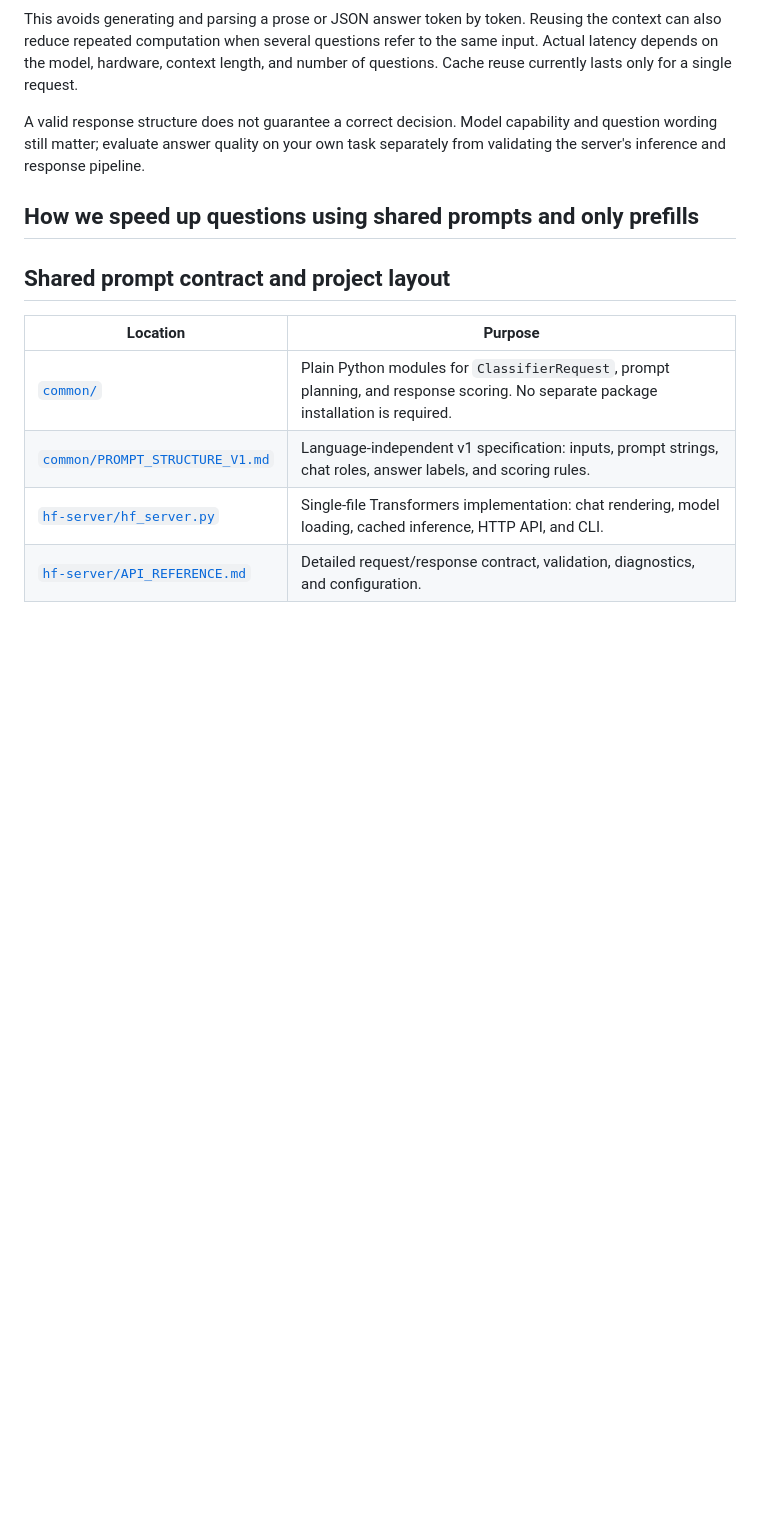
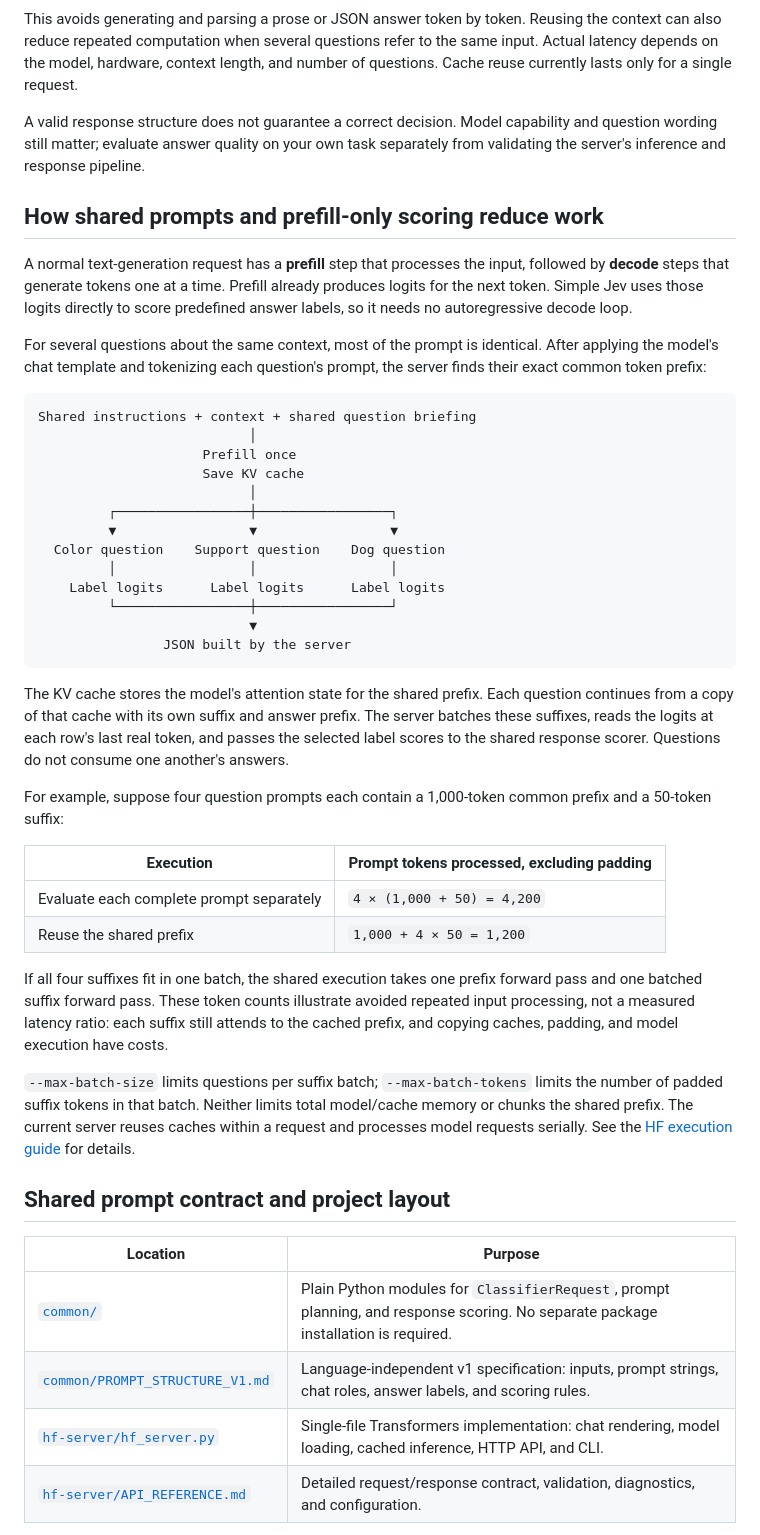
Before and after one commit to Geravant/simple-jev, a Markdown page: README.md, the part around one of its changes. Drawn GitHub-style; blank space fills up the shorter version.

````diff
--- a/README.md
+++ b/README.md
@@ -138,7 +173,40 @@ This avoids generating and parsing a prose or JSON answer token by token. Reusin
 
 A valid response structure does not guarantee a correct decision. Model capability and question wording still matter; evaluate answer quality on your own task separately from validating the server's inference and response pipeline.
 
-## How we speed up questions using shared prompts and only prefills
+## How shared prompts and prefill-only scoring reduce work
+
+A normal text-generation request has a **prefill** step that processes the input, followed by **decode** steps that generate tokens one at a time. Prefill already produces logits for the next token. Simple Jev uses those logits directly to score predefined answer labels, so it needs no autoregressive decode loop.
+
+For several questions about the same context, most of the prompt is identical. After applying the model's chat template and tokenizing each question's prompt, the server finds their exact common token prefix:
+
+```text
+Shared instructions + context + shared question briefing
+                           │
+                     Prefill once
+                     Save KV cache
+                           │
+         ┌─────────────────┼─────────────────┐
+         ▼                 ▼                 ▼
+  Color question    Support question    Dog question
+         │                 │                 │
+    Label logits      Label logits      Label logits
+         └─────────────────┼─────────────────┘
+                           ▼
+                JSON built by the server
+```
+
+The KV cache stores the model's attention state for the shared prefix. Each question continues from a copy of that cache with its own suffix and answer prefix. The server batches these suffixes, reads the logits at each row's last real token, and passes the selected label scores to the shared response scorer. Questions do not consume one another's answers.
+
+For example, suppose four question prompts each contain a 1,000-token common prefix and a 50-token suffix:
+
+| Execution | Prompt tokens processed, excluding padding |
+| --- | --- |
+| Evaluate each complete prompt separately | `4 × (1,000 + 50) = 4,200` |
+| Reuse the shared prefix | `1,000 + 4 × 50 = 1,200` |
+
+If all four suffixes fit in one batch, the shared execution takes one prefix forward pass and one batched suffix forward pass. These token counts illustrate avoided repeated input processing, not a measured latency ratio: each suffix still attends to the cached prefix, and copying caches, padding, and model execution have costs.
+
+`--max-batch-size` limits questions per suffix batch; `--max-batch-tokens` limits the number of padded suffix tokens in that batch. Neither limits total model/cache memory or chunks the shared prefix. The current server reuses caches within a request and processes model requests serially. See the [HF execution guide](hf-server/README.md#shared-prefix-execution) for details.
 
 ## Shared prompt contract and project layout
 
````
Also changed, not shown: other parts of README.md (+42 -7 lines).
